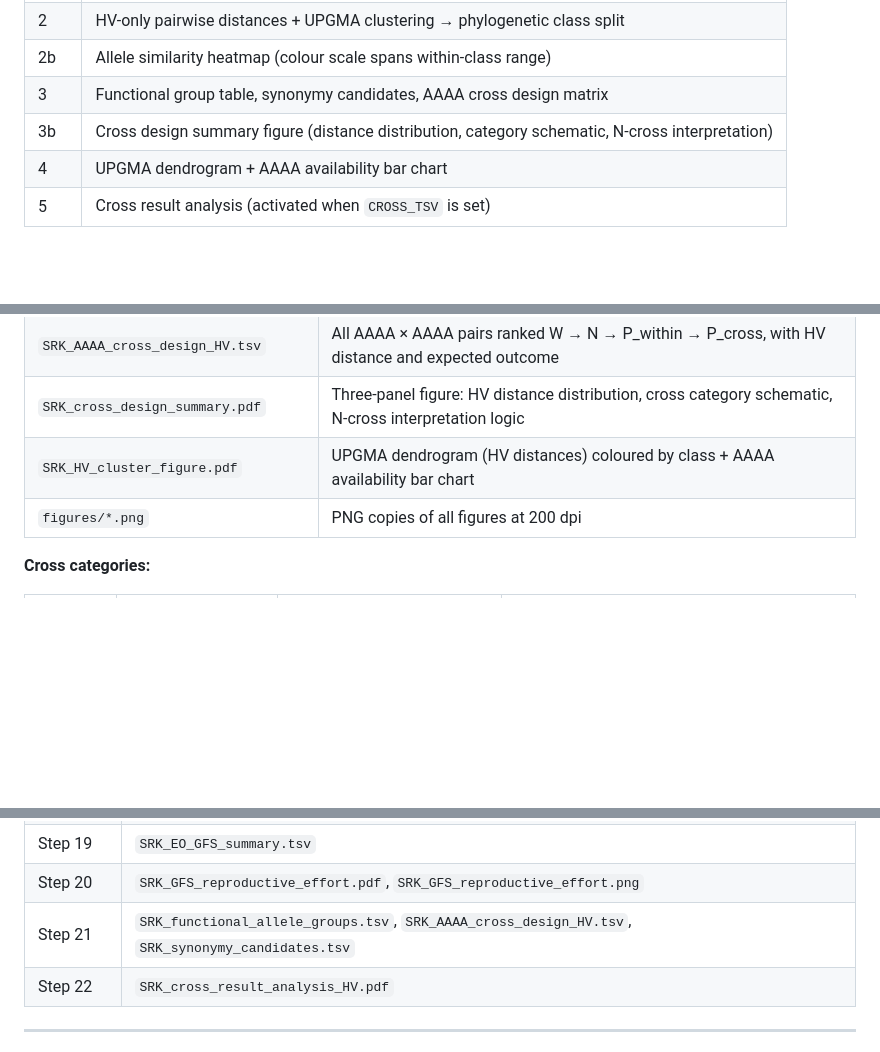
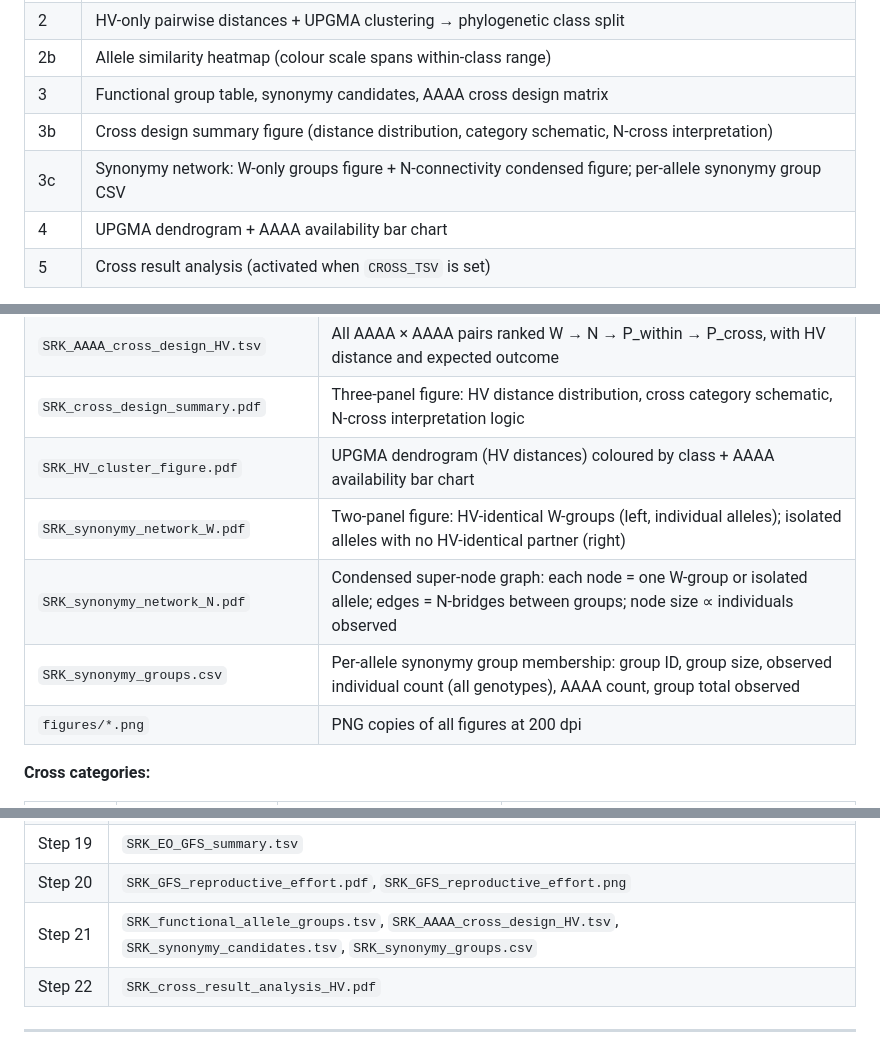
Before and after one commit to svenbuerki/SRK_bioinformatics, a Markdown page: Bioinformatics_pipeline.md, 3 parts joined by grey strips. Drawn GitHub-style; blank space fills up the shorter version.

Commit message:
Updated step 21 - Testing S-allele hypotheses

```diff
--- a/Bioinformatics_pipeline.md
+++ b/Bioinformatics_pipeline.md
@@ -768,6 +768,7 @@ python srk_allele_hypotheses.py
 | 2b | Allele similarity heatmap (colour scale spans within-class range) |
 | 3 | Functional group table, synonymy candidates, AAAA cross design matrix |
 | 3b | Cross design summary figure (distance distribution, category schematic, N-cross interpretation) |
+| 3c | Synonymy network: W-only groups figure + N-connectivity condensed figure; per-allele synonymy group CSV |
 | 4 | UPGMA dendrogram + AAAA availability bar chart |
 | 5 | Cross result analysis (activated when `CROSS_TSV` is set) |
 
@@ -783,6 +784,9 @@ python srk_allele_hypotheses.py
 | `SRK_AAAA_cross_design_HV.tsv` | All AAAA × AAAA pairs ranked W → N → P_within → P_cross, with HV distance and expected outcome |
 | `SRK_cross_design_summary.pdf` | Three-panel figure: HV distance distribution, cross category schematic, N-cross interpretation logic |
 | `SRK_HV_cluster_figure.pdf` | UPGMA dendrogram (HV distances) coloured by class + AAAA availability bar chart |
+| `SRK_synonymy_network_W.pdf` | Two-panel figure: HV-identical W-groups (left, individual alleles); isolated alleles with no HV-identical partner (right) |
+| `SRK_synonymy_network_N.pdf` | Condensed super-node graph: each node = one W-group or isolated allele; edges = N-bridges between groups; node size ∝ individuals observed |
+| `SRK_synonymy_groups.csv` | Per-allele synonymy group membership: group ID, group size, observed individual count (all genotypes), AAAA count, group total observed |
 | `figures/*.png` | PNG copies of all figures at 200 dpi |
 
 **Cross categories:**
@@ -850,7 +854,7 @@ python srk_allele_hypotheses.py
 | Step 18 | `SRK_individual_GFS.tsv` |
 | Step 19 | `SRK_EO_GFS_summary.tsv` |
 | Step 20 | `SRK_GFS_reproductive_effort.pdf`, `SRK_GFS_reproductive_effort.png` |
-| Step 21 | `SRK_functional_allele_groups.tsv`, `SRK_AAAA_cross_design_HV.tsv`, `SRK_synonymy_candidates.tsv` |
+| Step 21 | `SRK_functional_allele_groups.tsv`, `SRK_AAAA_cross_design_HV.tsv`, `SRK_synonymy_candidates.tsv`, `SRK_synonymy_groups.csv` |
 | Step 22 | `SRK_cross_result_analysis_HV.pdf` |
 
 ---
```
Also changed, not shown: LEPA_SRK_report.md (+13 -1 lines), figures/SRK_synonymy_network_N.png (added), figures/SRK_synonymy_network_W.png (added), 4 other files.
